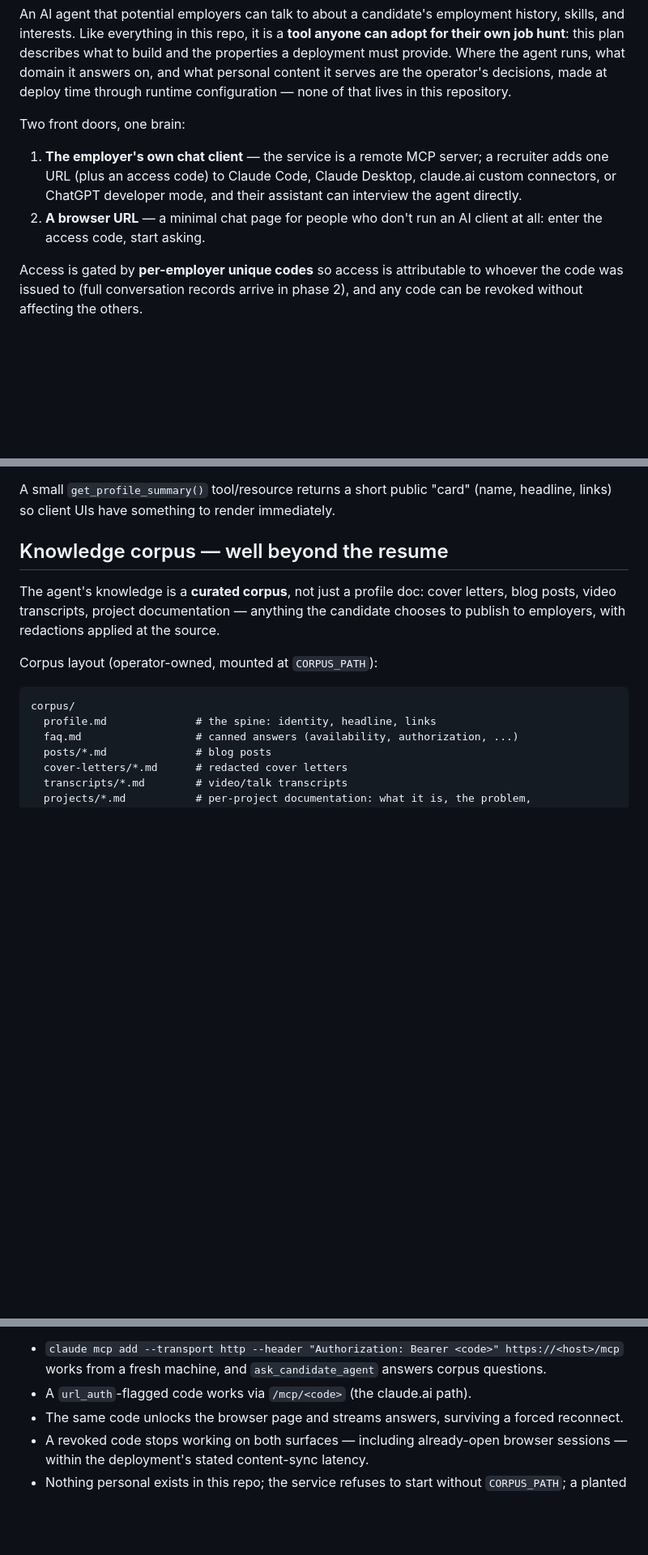
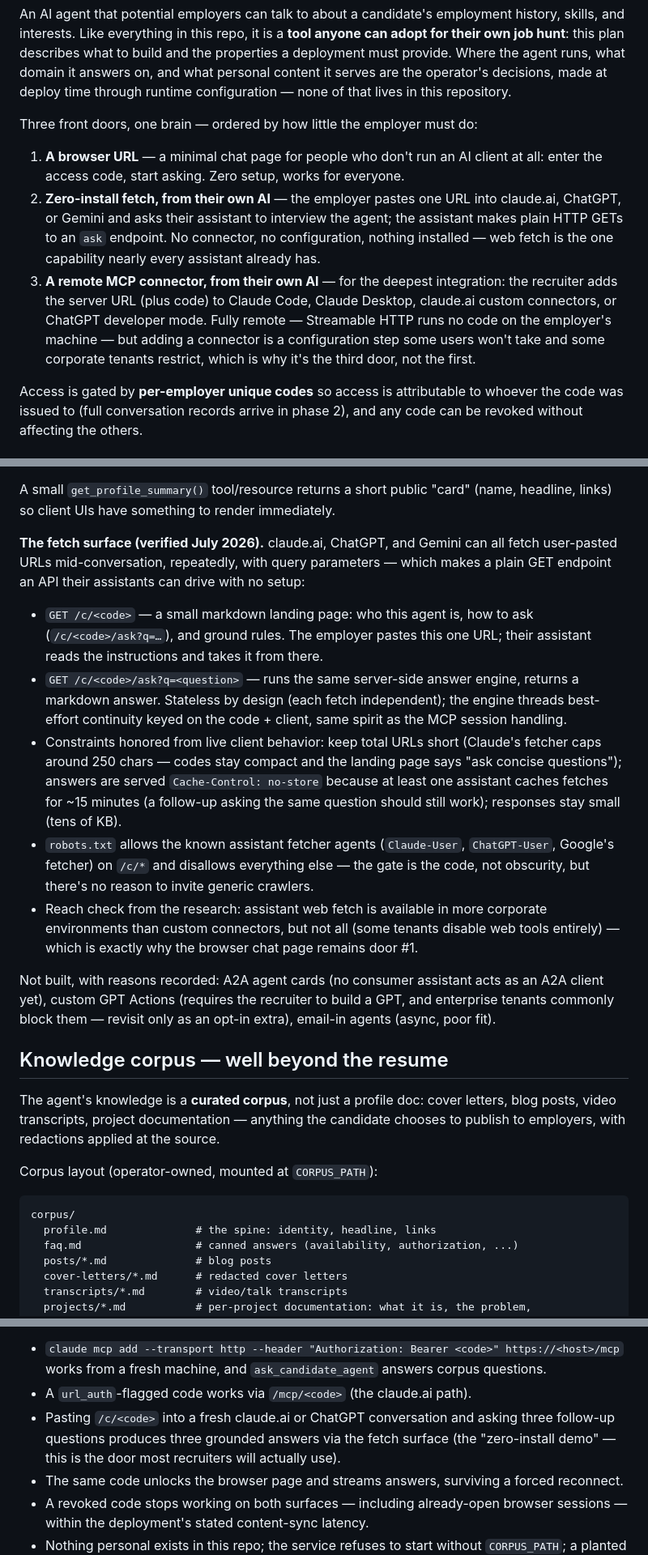
Before and after one commit to dev-dull/job-search-automations, a Markdown page: candidate-agent/PLAN.md, 3 parts joined by grey strips. Shown at 81% size. Rendered like a GitHub page; blank space fills up the shorter version.

Commit message:
candidate-agent: add zero-install web-fetch surface as door #2
Researched alternatives to connector-based access: claude.ai, ChatGPT,
and Gemini can all fetch user-pasted URLs repeatedly mid-conversation,
so a plain GET landing page + ask endpoint (/c/<code>,
/c/<code>/ask?q=) lets an employer's assistant interview the agent
with nothing installed or configured. Same server-side engine and
code gating (url_auth flag governs all URL-carried access); markdown
responses, no-store (assistant fetch caches), short URLs (fetcher
limits), robots.txt allowing known assistant fetchers on /c/* only.
Remote MCP stays as the deepest-integration door. Rejected with
reasons: A2A (no consumer clients yet), custom GPT Actions (recruiter
setup + enterprise blocks), email agents (async).

Co-Authored-By: Claude Fable 5 <noreply@anthropic.com>

```diff
--- a/candidate-agent/PLAN.md
+++ b/candidate-agent/PLAN.md
@@ -12,14 +12,23 @@ runs, what domain it answers on, and what personal content it serves are the
 operator's decisions, made at deploy time through runtime configuration —
 none of that lives in this repository.
 
-Two front doors, one brain:
+Three front doors, one brain — ordered by how little the employer must do:
 
-1. **The employer's own chat client** — the service is a remote MCP server; a
-   recruiter adds one URL (plus an access code) to Claude Code, Claude
-   Desktop, claude.ai custom connectors, or ChatGPT developer mode, and their
-   assistant can interview the agent directly.
-2. **A browser URL** — a minimal chat page for people who don't run an AI
-   client at all: enter the access code, start asking.
+1. **A browser URL** — a minimal chat page for people who don't run an AI
+   client at all: enter the access code, start asking. Zero setup, works for
+   everyone.
+2. **Zero-install fetch, from their own AI** — the employer pastes one URL
+   into claude.ai, ChatGPT, or Gemini and asks their assistant to interview
+   the agent; the assistant makes plain HTTP GETs to an `ask` endpoint. No
+   connector, no configuration, nothing installed — web fetch is the one
+   capability nearly every assistant already has.
+3. **A remote MCP connector, from their own AI** — for the deepest
+   integration: the recruiter adds the server URL (plus code) to Claude Code,
+   Claude Desktop, claude.ai custom connectors, or ChatGPT developer mode.
+   Fully remote — Streamable HTTP runs no code on the employer's machine —
+   but adding a connector is a configuration step some users won't take and
+   some corporate tenants restrict, which is why it's the third door, not the
+   first.
 
 Access is gated by **per-employer unique codes** so access is attributable to
 whoever the code was issued to (full conversation records arrive in phase 2),
@@ -137,6 +147,38 @@ browser uses. Consequences, all deliberate:
 
 A small `get_profile_summary()` tool/resource returns a short public "card"
 (name, headline, links) so client UIs have something to render immediately.
+
+**The fetch surface (verified July 2026).** claude.ai, ChatGPT, and Gemini
+can all fetch user-pasted URLs mid-conversation, repeatedly, with query
+parameters — which makes a plain GET endpoint an API their assistants can
+drive with no setup:
+
+- `GET /c/<code>` — a small markdown landing page: who this agent is, how to
+  ask (`/c/<code>/ask?q=…`), and ground rules. The employer pastes this one
+  URL; their assistant reads the instructions and takes it from there.
+- `GET /c/<code>/ask?q=<question>` — runs the same server-side answer engine,
+  returns a markdown answer. Stateless by design (each fetch independent);
+  the engine threads best-effort continuity keyed on the code + client, same
+  spirit as the MCP session handling.
+- Constraints honored from live client behavior: keep total URLs short
+  (Claude's fetcher caps around 250 chars — codes stay compact and the
+  landing page says "ask concise questions"); answers are served
+  `Cache-Control: no-store` because at least one assistant caches fetches for
+  ~15 minutes (a follow-up asking the same question should still work);
+  responses stay small (tens of KB).
+- `robots.txt` allows the known assistant fetcher agents (`Claude-User`,
+  `ChatGPT-User`, Google's fetcher) on `/c/*` and disallows everything else —
+  the gate is the code, not obscurity, but there's no reason to invite
+  generic crawlers.
+- Reach check from the research: assistant web fetch is available in more
+  corporate environments than custom connectors, but not all (some tenants
+  disable web tools entirely) — which is exactly why the browser chat page
+  remains door #1.
+
+Not built, with reasons recorded: A2A agent cards (no consumer assistant
+acts as an A2A client yet), custom GPT Actions (requires the recruiter to
+build a GPT, and enterprise tenants commonly block them — revisit only as an
+opt-in extra), email-in agents (async, poor fit).
 
 ## Knowledge corpus — well beyond the resume
 
@@ -327,6 +379,10 @@ Definition of done for phase 1:
   https://<host>/mcp` works from a fresh machine, and `ask_candidate_agent`
   answers corpus questions.
 - A `url_auth`-flagged code works via `/mcp/<code>` (the claude.ai path).
+- Pasting `/c/<code>` into a fresh claude.ai or ChatGPT conversation and
+  asking three follow-up questions produces three grounded answers via the
+  fetch surface (the "zero-install demo" — this is the door most recruiters
+  will actually use).
 - The same code unlocks the browser page and streams answers, surviving a
   forced reconnect.
 - A revoked code stops working on both surfaces — including already-open
```
Also changed, not shown: other parts of candidate-agent/PLAN.md (+12 -1 lines).
